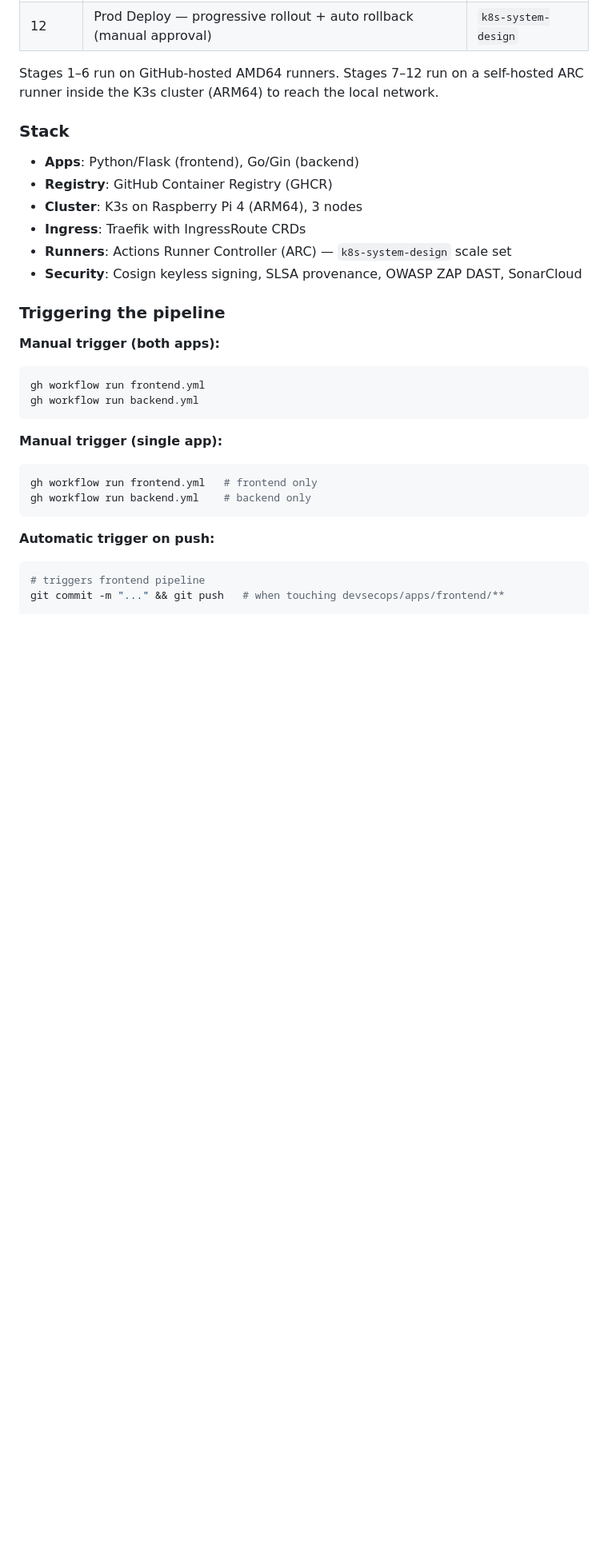
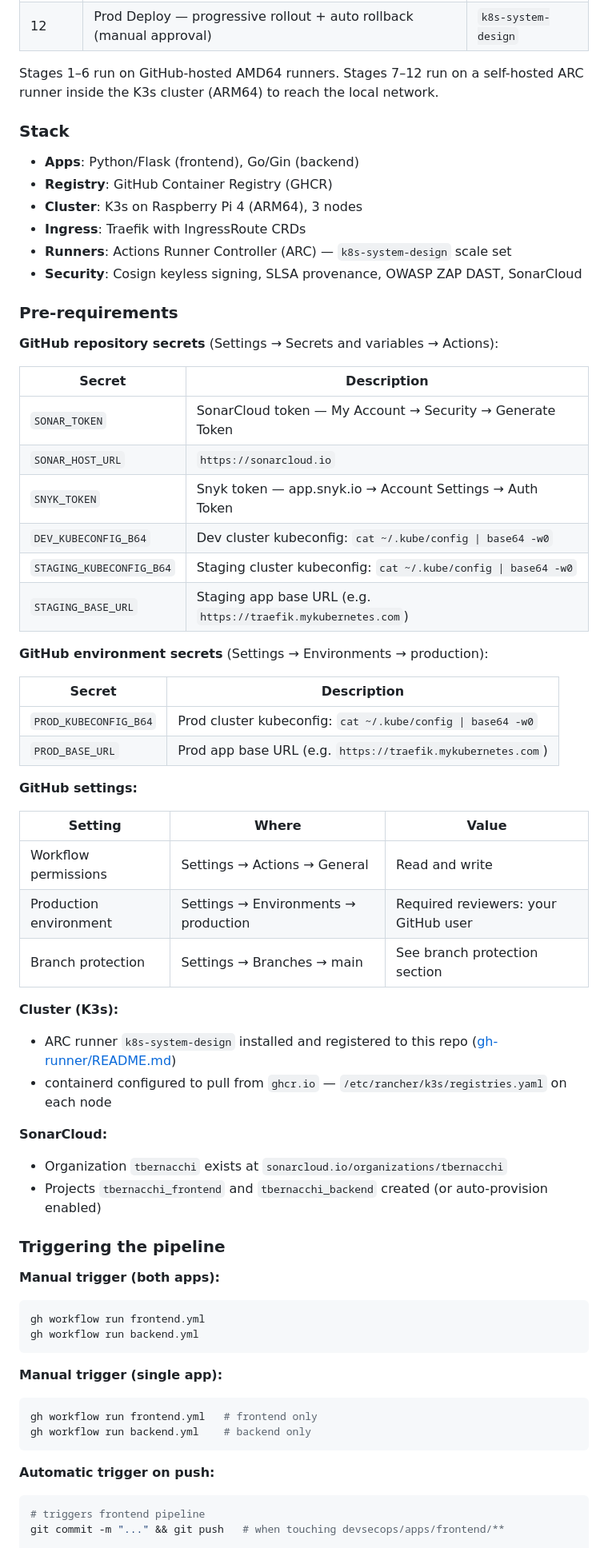
Before and after one commit to tbernacchi/k8s-devsecops-pipeline, a Markdown page: README.md, the part around one of its changes. Shown at 80% size. Drawn GitHub-style; blank space fills up the shorter version.

Commit message:
Add pre-requirements and log commands to README [skip ci]
Co-Authored-By: Claude Sonnet 4.6 <noreply@anthropic.com>

```diff
--- a/README.md
+++ b/README.md
@@ -34,6 +34,44 @@ Stages 1–6 run on GitHub-hosted AMD64 runners. Stages 7–12 run on a self-hos
 - **Runners**: Actions Runner Controller (ARC) — `k8s-system-design` scale set
 - **Security**: Cosign keyless signing, SLSA provenance, OWASP ZAP DAST, SonarCloud
 
+### Pre-requirements
+
+**GitHub repository secrets** (Settings → Secrets and variables → Actions):
+
+| Secret | Description |
+|--------|-------------|
+| `SONAR_TOKEN` | SonarCloud token — My Account → Security → Generate Token |
+| `SONAR_HOST_URL` | `https://sonarcloud.io` |
+| `SNYK_TOKEN` | Snyk token — app.snyk.io → Account Settings → Auth Token |
+| `DEV_KUBECONFIG_B64` | Dev cluster kubeconfig: `cat ~/.kube/config \| base64 -w0` |
+| `STAGING_KUBECONFIG_B64` | Staging cluster kubeconfig: `cat ~/.kube/config \| base64 -w0` |
+| `STAGING_BASE_URL` | Staging app base URL (e.g. `https://traefik.mykubernetes.com`) |
+
+**GitHub environment secrets** (Settings → Environments → production):
+
+| Secret | Description |
+|--------|-------------|
+| `PROD_KUBECONFIG_B64` | Prod cluster kubeconfig: `cat ~/.kube/config \| base64 -w0` |
+| `PROD_BASE_URL` | Prod app base URL (e.g. `https://traefik.mykubernetes.com`) |
+
+**GitHub settings:**
+
+| Setting | Where | Value |
+|---------|-------|-------|
+| Workflow permissions | Settings → Actions → General | Read and write |
+| Production environment | Settings → Environments → production | Required reviewers: your GitHub user |
+| Branch protection | Settings → Branches → main | See branch protection section |
+
+**Cluster (K3s):**
+
+- ARC runner `k8s-system-design` installed and registered to this repo ([gh-runner/README.md](gh-runner/README.md))
+- containerd configured to pull from `ghcr.io` — `/etc/rancher/k3s/registries.yaml` on each node
+
+**SonarCloud:**
+
+- Organization `tbernacchi` exists at `sonarcloud.io/organizations/tbernacchi`
+- Projects `tbernacchi_frontend` and `tbernacchi_backend` created (or auto-provision enabled)
+
 ### Triggering the pipeline
 
 **Manual trigger (both apps):**
```
Also changed, not shown: other parts of README.md (+4 -2 lines).
